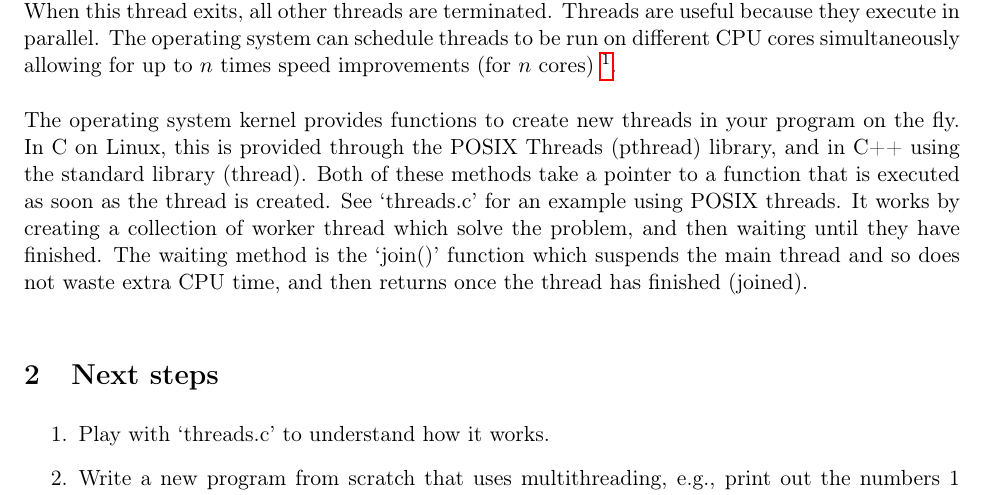
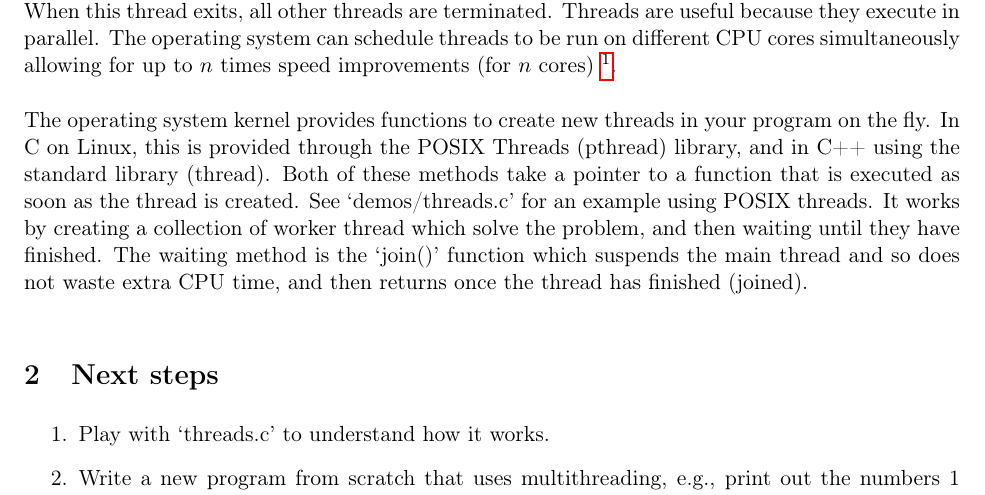
Before and after one commit to mcg56/ENCE464-Assignment-2, a LaTeX document (doc/lab1-threading/threading.tex): part of page 1 of 2, cut so that both start at the same text. Compiled offline with pdfLaTeX.

Commit message:
Create demos

```diff
--- a/doc/lab1-threading/threading.tex
+++ b/doc/lab1-threading/threading.tex
@@ -58,7 +58,7 @@ The operating system kernel provides functions to create new threads in your
 program on the fly. In C on Linux, this is provided through the POSIX Threads
 (pthread) library, and in C++ using the standard library (thread). Both of these
 methods take a pointer to a function that is executed as soon as the thread is
-created. See `threads.c' for an example using POSIX threads. It works by
+created. See `demos/threads.c' for an example using POSIX threads. It works by
 creating a collection of worker thread which solve the problem, and then waiting
 until they have finished. The waiting method is the `join()' function which
 suspends the main thread and so does not waste extra CPU time, and then returns
```
Also changed, not shown: doc/lab1-threading/demos/Makefile (added), 2 other files.
